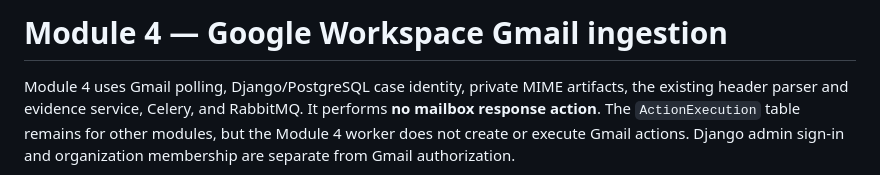
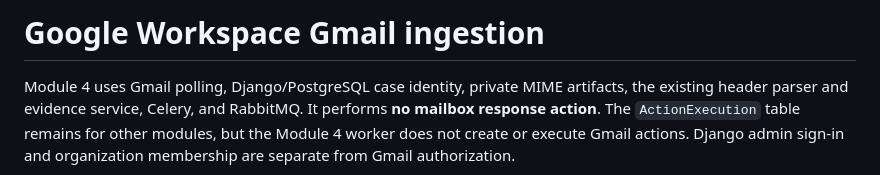
Before and after one commit to y-cipher/YCipher-Yphish, a Markdown page: docs/gmail.md, the part around the change. Drawn GitHub-style.

Commit message:
Revise title and clarify Module 4 functionality
Updated the title of the Gmail ingestion module and clarified its functionality.

```diff
--- a/docs/gmail.md
+++ b/docs/gmail.md
@@ -1,4 +1,4 @@
-# Module 4 — Google Workspace Gmail ingestion
+# Google Workspace Gmail ingestion
 
 Module 4 uses Gmail polling, Django/PostgreSQL case identity, private MIME artifacts, the existing header parser and evidence service, Celery, and RabbitMQ. It performs **no mailbox response action**. The `ActionExecution` table remains for other modules, but the Module 4 worker does not create or execute Gmail actions. Django admin sign-in and organization membership are separate from Gmail authorization.
 
```
